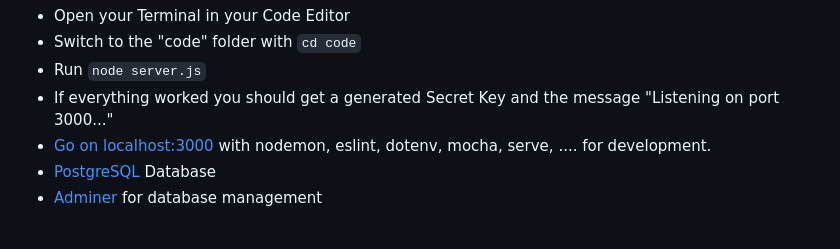
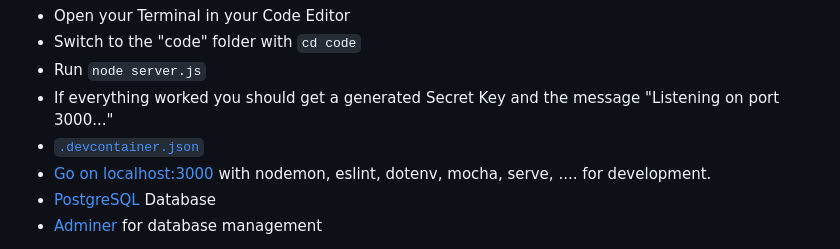
Before and after one commit to Cheesie11/bond, a Markdown page: README.md, the part around the change. GitHub-like rendering.

```diff
--- a/README.md
+++ b/README.md
@@ -17,6 +17,7 @@ How to access the Webapplication
 - Switch to the "code" folder with `cd code`
 - Run `node server.js`
 - If everything worked you should get a generated Secret Key and the message "Listening on port 3000..."
+- [`.devcontainer.json`](localhost:3000)
 - [Go on localhost:3000](http://localhost:3000/) with nodemon, eslint, dotenv, mocha, serve, .... for development.
 - [PostgreSQL](https://www.postgresql.org/) Database
 - [Adminer](https://www.adminer.org/) for database management
```
